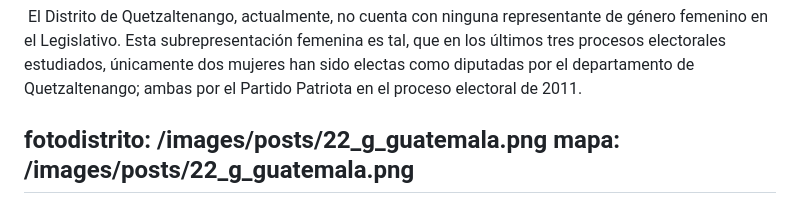
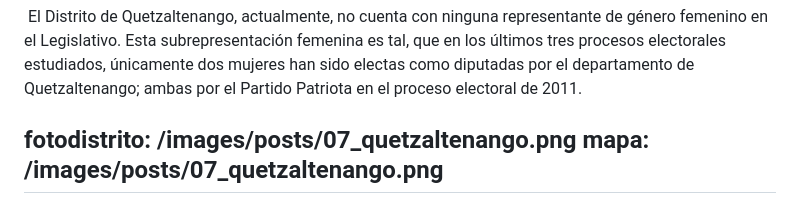
Before and after one commit to RedCiudadana/CandiDatosCMS2023, a Markdown page: src/distritos/2023-04-13-quetzaltenango.md, the part around the change. Drawn GitHub-style.

Commit message:
Update Distritos “2023-04-13-quetzaltenango”

```diff
--- a/src/distritos/2023-04-13-quetzaltenango.md
+++ b/src/distritos/2023-04-13-quetzaltenango.md
@@ -142,6 +142,6 @@ participacionmujeres: >-
 
 
   <!--EndFragment-->
-fotodistrito: /images/posts/22_g_guatemala.png
-mapa: /images/posts/22_g_guatemala.png
+fotodistrito: /images/posts/07_quetzaltenango.png
+mapa: /images/posts/07_quetzaltenango.png
 ---
```
